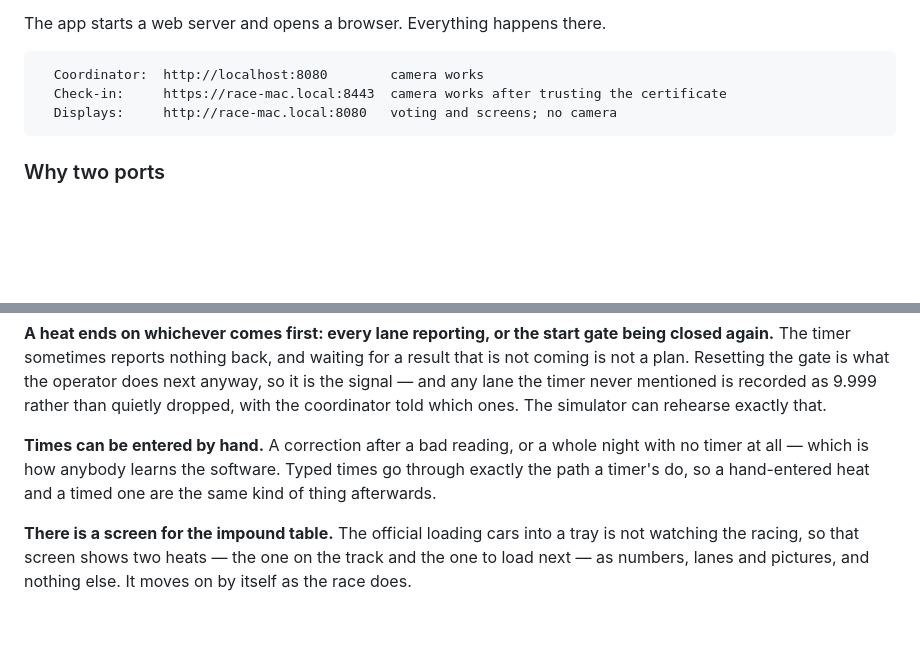
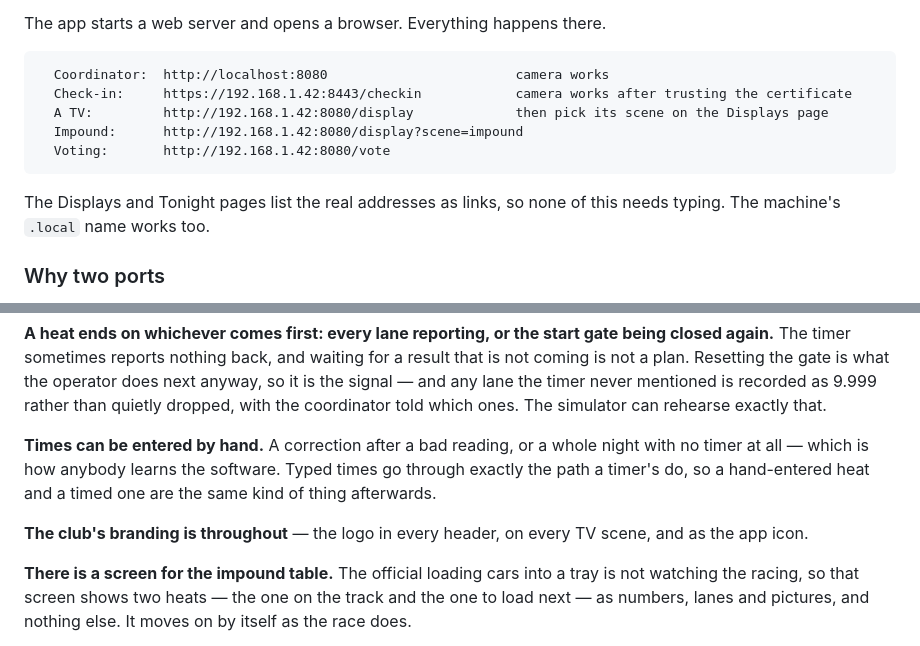
Before and after one commit to davisc01/derbyandales, a Markdown page: README.md, 2 parts joined by grey strips. Drawn GitHub-style; blank space fills up the shorter version.

````diff
--- a/README.md
+++ b/README.md
@@ -66,10 +66,15 @@ whole race night can be rehearsed on a laptop.
 The app starts a web server and opens a browser. Everything happens there.
 
 ```
-  Coordinator:  http://localhost:8080        camera works
-  Check-in:     https://race-mac.local:8443  camera works after trusting the certificate
-  Displays:     http://race-mac.local:8080   voting and screens; no camera
+  Coordinator:  http://localhost:8080                        camera works
+  Check-in:     https://192.168.1.42:8443/checkin            camera works after trusting the certificate
+  A TV:         http://192.168.1.42:8080/display             then pick its scene on the Displays page
+  Impound:      http://192.168.1.42:8080/display?scene=impound
+  Voting:       http://192.168.1.42:8080/vote
 ```
+
+The Displays and Tonight pages list the real addresses as links, so none of
+this needs typing. The machine's `.local` name works too.
 
 ### Why two ports
 
@@ -173,6 +178,9 @@ night with no timer at all — which is how anybody learns the software. Typed
 times go through exactly the path a timer's do, so a hand-entered heat and a
 timed one are the same kind of thing afterwards.
 
+**The club's branding is throughout** — the logo in every header, on every TV
+scene, and as the app icon.
+
 **There is a screen for the impound table.** The official loading cars into a
 tray is not watching the racing, so that screen shows two heats — the one on the
 track and the one to load next — as numbers, lanes and pictures, and nothing
````
Also changed, not shown: CLAUDE.md (+9 -0 lines), docs/ROADMAP.md (+44 -9 lines).
